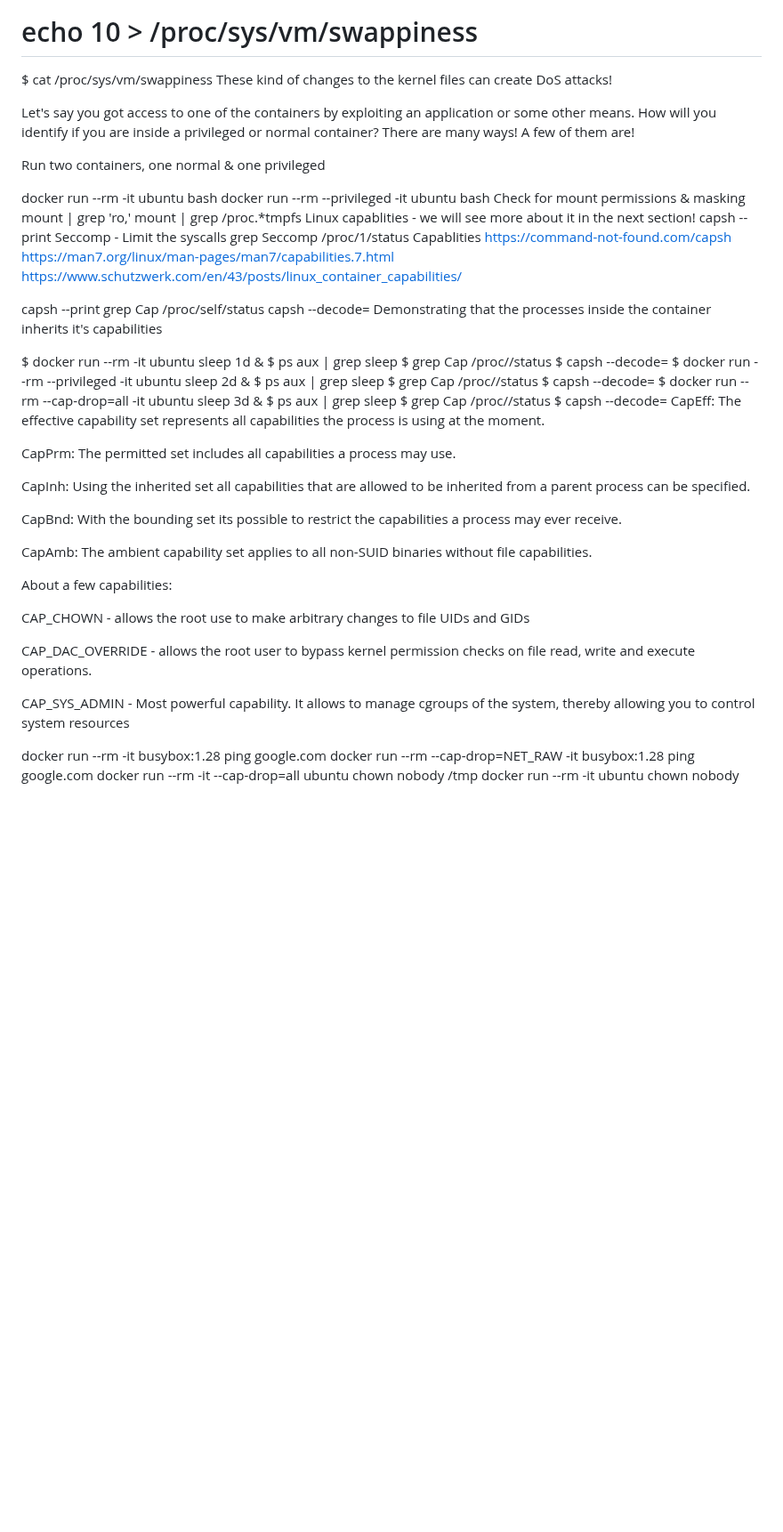
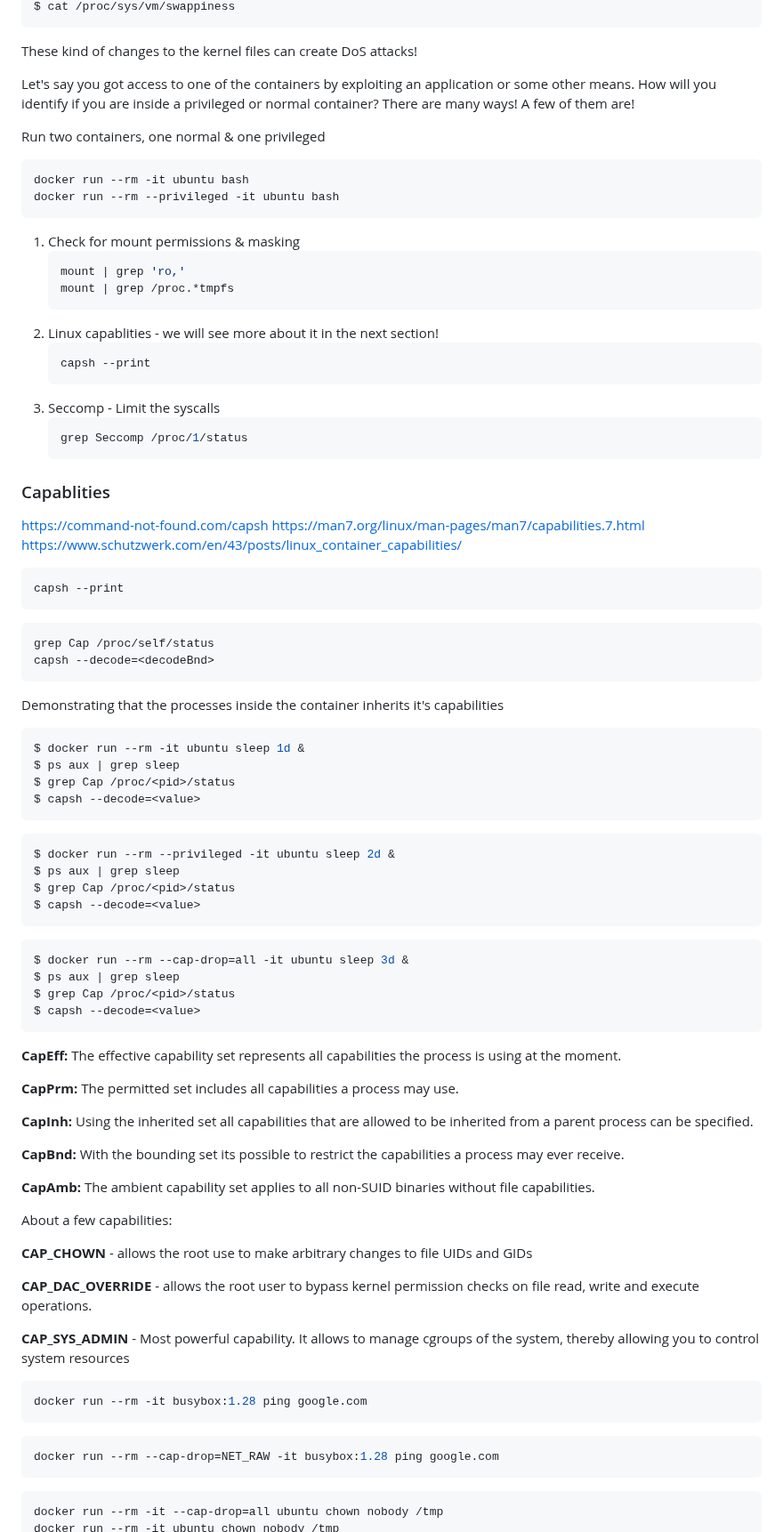
Before and after one commit to aditya5573/demo1, a Markdown page: container-and-kubernetes-security/README.md, the part around one of its changes. Shown at 89% size. GitHub-like rendering; blank space fills up the shorter version.

````diff
--- a/container-and-kubernetes-security/README.md
+++ b/container-and-kubernetes-security/README.md
@@ -150,52 +228,86 @@ Run two containers, one normal & one privileged
 docker run --rm -it ubuntu bash
 docker run --rm --privileged -it ubuntu bash
-Check for mount permissions & masking
-mount | grep 'ro,'
-mount | grep /proc.*tmpfs
-Linux capablities - we will see more about it in the next section!
+```
+
+1. Check for mount permissions & masking
+    ```bash
+    mount | grep 'ro,'
+    mount | grep /proc.*tmpfs
+    ```
+1. Linux capablities - we will see more about it in the next section!
+    ```bash
+    capsh --print
+    ```
+1. Seccomp - Limit the syscalls
+    ```bash
+    grep Seccomp /proc/1/status
+    ```
+
+### Capablities
+
+https://command-not-found.com/capsh
+https://man7.org/linux/man-pages/man7/capabilities.7.html
+https://www.schutzwerk.com/en/43/posts/linux_container_capabilities/
+
+```bash
 capsh --print
-Seccomp - Limit the syscalls
-grep Seccomp /proc/1/status
-Capablities
-https://command-not-found.com/capsh https://man7.org/linux/man-pages/man7/capabilities.7.html https://www.schutzwerk.com/en/43/posts/linux_container_capabilities/
+```
 
-capsh --print
+```bash
 grep Cap /proc/self/status
 capsh --decode=<decodeBnd>
+```
+
 Demonstrating that the processes inside the container inherits it's capabilities
 
+```bash
 $ docker run --rm -it ubuntu sleep 1d &
 $ ps aux | grep sleep
 $ grep Cap /proc/<pid>/status
 $ capsh --decode=<value>
+```
+
+```bash
 $ docker run --rm --privileged -it ubuntu sleep 2d &
 $ ps aux | grep sleep
 $ grep Cap /proc/<pid>/status
 $ capsh --decode=<value>
+```
+
+```bash
 $ docker run --rm --cap-drop=all -it ubuntu sleep 3d &
 $ ps aux | grep sleep
 $ grep Cap /proc/<pid>/status
 $ capsh --decode=<value>
-CapEff: The effective capability set represents all capabilities the process is using at the moment.
+```
 
-CapPrm: The permitted set includes all capabilities a process may use.
+**CapEff:** The effective capability set represents all capabilities the process is using at the moment.
 
-CapInh: Using the inherited set all capabilities that are allowed to be inherited from a parent process can be specified.
+**CapPrm:** The permitted set includes all capabilities a process may use.
 
-CapBnd: With the bounding set its possible to restrict the capabilities a process may ever receive.
+**CapInh:** Using the inherited set all capabilities that are allowed to be inherited from a parent process can be specified.
 
-CapAmb: The ambient capability set applies to all non-SUID binaries without file capabilities.
+**CapBnd:** With the bounding set its possible to restrict the capabilities a process may ever receive.
+
+**CapAmb:** The ambient capability set applies to all non-SUID binaries without file capabilities.
 
 About a few capabilities:
 
-CAP_CHOWN - allows the root use to make arbitrary changes to file UIDs and GIDs
+**CAP_CHOWN** - allows the root use to make arbitrary changes to file UIDs and GIDs
 
-CAP_DAC_OVERRIDE - allows the root user to bypass kernel permission checks on file read, write and execute operations.
+**CAP_DAC_OVERRIDE** - allows the root user to bypass kernel permission checks on file read, write and execute operations.
 
-CAP_SYS_ADMIN - Most powerful capability. It allows to manage cgroups of the system, thereby allowing you to control system resources
+**CAP_SYS_ADMIN** - Most powerful capability. It allows to manage cgroups of the system, thereby allowing you to control system resources
 
+```bash
 docker run --rm -it busybox:1.28 ping google.com
+```
+
+```bash
 docker run --rm --cap-drop=NET_RAW -it busybox:1.28 ping google.com
+```
+
+```bash
 docker run --rm -it --cap-drop=all ubuntu chown nobody /tmp
 docker run --rm -it ubuntu chown nobody /tmp
 docker run --rm -it --cap-drop=all --cap-add=chown ubuntu chown nobody /tmp
````
Also changed, not shown: other parts of container-and-kubernetes-security/README.md (+276 -63 lines).
